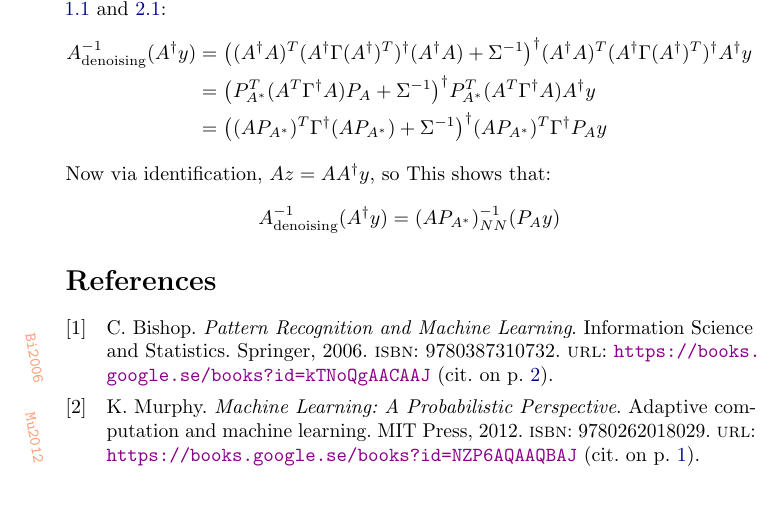
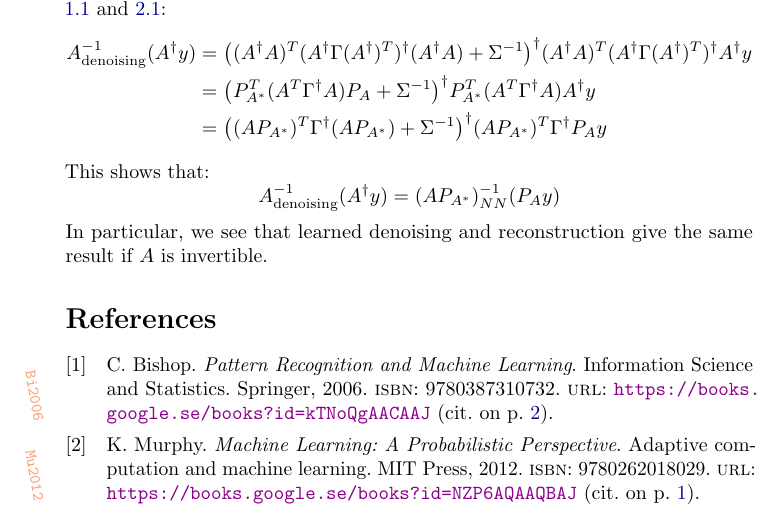
Before and after one commit to adler-j/learned_matrix_inverse_problems, a LaTeX document (theory/matrix_problems.tex): part of page 3 of 3, cut so that both start at the same text. Compiled offline with pdfLaTeX.

Commit message:
Add denoising section

```diff
--- a/theory/matrix_problems.tex
+++ b/theory/matrix_problems.tex
@@ -134,11 +134,11 @@
 		\\=&\
 		\big((A P_{A^*})^T \Gamma^{\dagger} (A P_{A^*}) + \Sigma^{-1}\big)^{\dagger} (A P_{A^*})^T \Gamma^\dagger P_A y
 	\end{align*}
-	Now via identification, $Az = A A^\dagger y$, so
 	This shows that:
 	\[
 		A^{-1}_{\text{denoising}}(A^\dagger y) = (A P_{A^*})^{-1}_{NN}(P_A y)
 	\]
+	In particular, we see that learned denoising and reconstruction give the same result if $A$ is invertible.
 
 \printbibliography%
 
```
Also changed, not shown: theory/matrix_problems.pdf.
